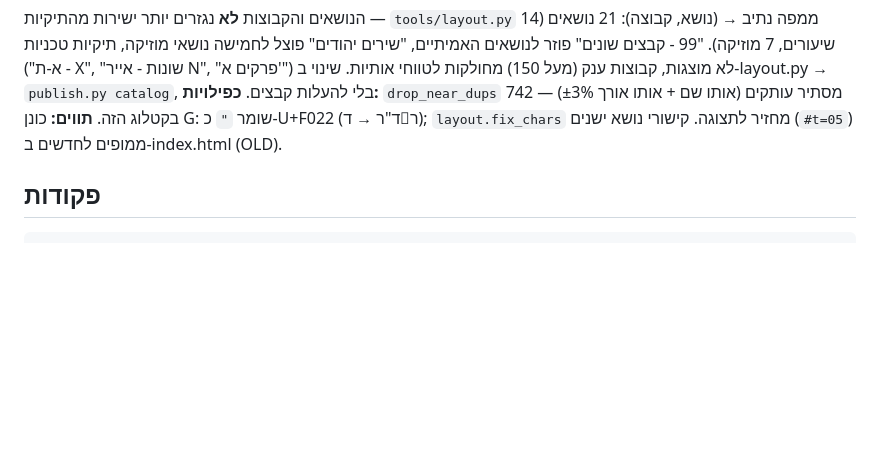
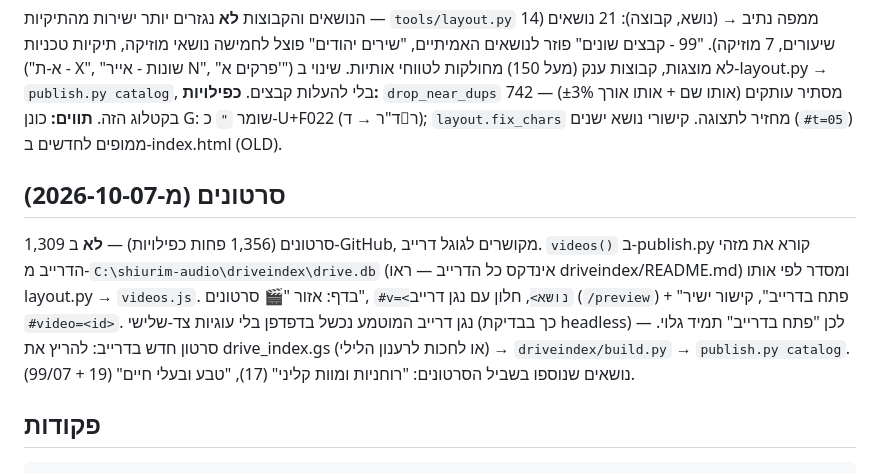
Before and after one commit to yudataub/shiurim, a Markdown page: HANDOFF.md, the part around the change. GitHub-like rendering; blank space fills up the shorter version.

Commit message:
docs: videos section
Co-Authored-By: Claude Opus 5.5 <noreply@anthropic.com>

````diff
--- a/HANDOFF.md
+++ b/HANDOFF.md
@@ -31,6 +31,15 @@
 **תווים:** כונן G: שומר `"` כ-U+F022 (ד"ר → דר); `layout.fix_chars` מחזיר לתצוגה.
 קישורי נושא ישנים (`#t=05`) ממופים לחדשים ב-index.html (OLD).
 
+## סרטונים (מ-2026-10-07)
+1,309 סרטונים (1,356 פחות כפילויות) — **לא** ב-GitHub, מקושרים לגוגל דרייב. `videos()` ב-publish.py קורא
+את מזהי הדרייב מ-`C:\shiurim-audio\driveindex\drive.db` (אינדקס כל הדרייב — ראו driveindex/README.md)
+ומסדר לפי אותו layout.py → `videos.js`. בדף: אזור "🎬 סרטונים", `#v=<נושא>`, חלון עם נגן דרייב
+(`/preview`) + "פתח בדרייב", קישור ישיר `#video=<id>`. נגן דרייב המוטמע נכשל בדפדפן בלי
+עוגיות צד-שלישי (כך בבדיקת headless) — לכן "פתח בדרייב" תמיד גלוי.
+סרטון חדש בדרייב: להריץ את drive_index.gs (או לחכות לרענון הלילי) → `driveindex/build.py` → `publish.py catalog`.
+נושאים שנוספו בשביל הסרטונים: "רוחניות ומוות קליני" (17), "טבע ובעלי חיים" (19 + 99/07).
+
 ## פקודות
 ```
 cd C:\shiurim-audio\shiurim\tools
````
